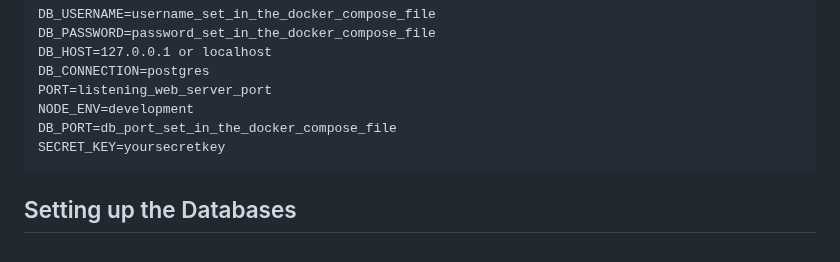
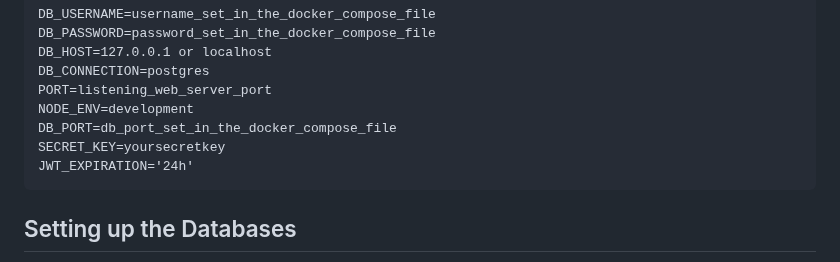
Before and after one commit to markogithubst/University-APP, a Markdown page: README.md, the part around the change. Rendered like a GitHub page.

Commit message:
add JWT_EXPIRATION to env example

```diff
--- a/README.md
+++ b/README.md
@@ -40,6 +40,7 @@ The file will contain env variables later used by the scripts
     NODE_ENV=development
     DB_PORT=db_port_set_in_the_docker_compose_file
     SECRET_KEY=yoursecretkey
+    JWT_EXPIRATION='24h'
 
 ## Setting up the Databases
 To set up the databases, you need to run the following command to generate a Postgres image:
```
